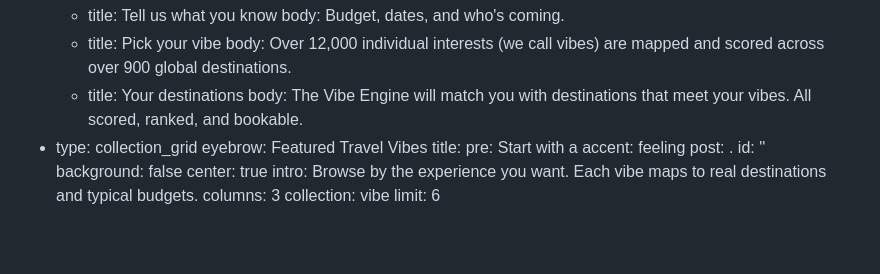
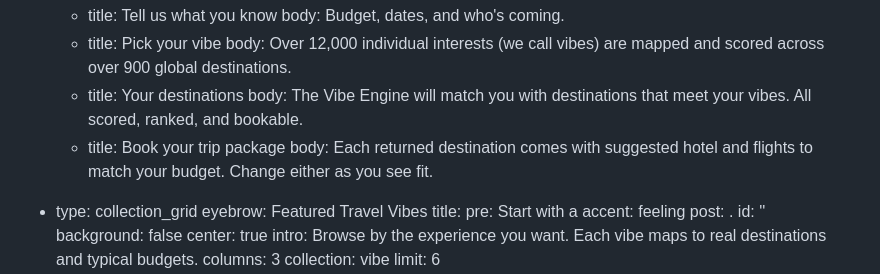
Before and after one commit to vinnyfratto/WhereToTrips-Website, a Markdown page: src/index.md, the part around one of its changes. GitHub-like rendering; blank space fills up the shorter version.

```diff
--- a/src/index.md
+++ b/src/index.md
@@ -83,6 +84,8 @@ sections:
         body: Over 12,000 individual interests (we call vibes) are mapped and scored across over 900 global destinations.
       - title: Your destinations
         body: The Vibe Engine will match you with destinations that meet your vibes. All scored, ranked, and bookable.
+      - title: Book your trip package
+        body: Each returned destination comes with suggested hotel and flights to match your budget. Change either as you see fit.
   - type: collection_grid
     eyebrow: Featured Travel Vibes
     title:
```
Also changed, not shown: other parts of src/index.md (+2 -1 lines).
